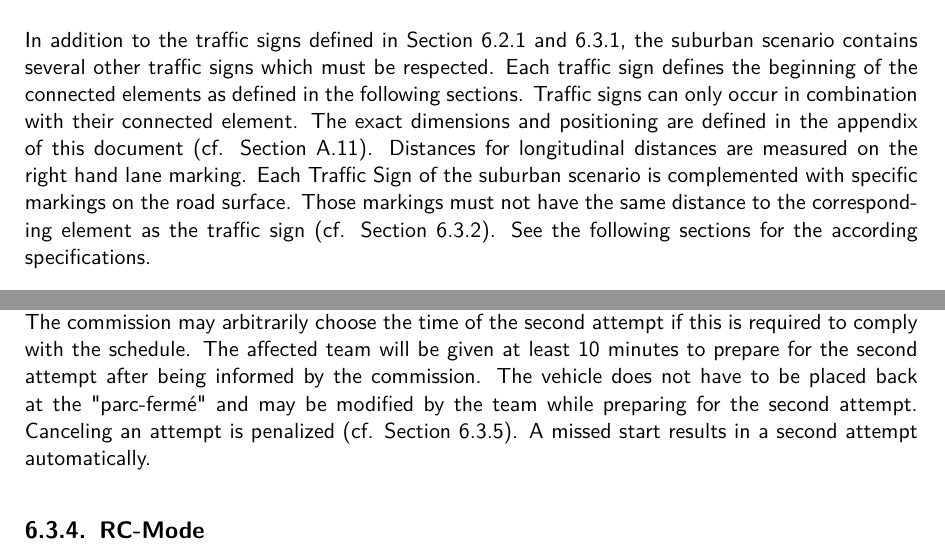
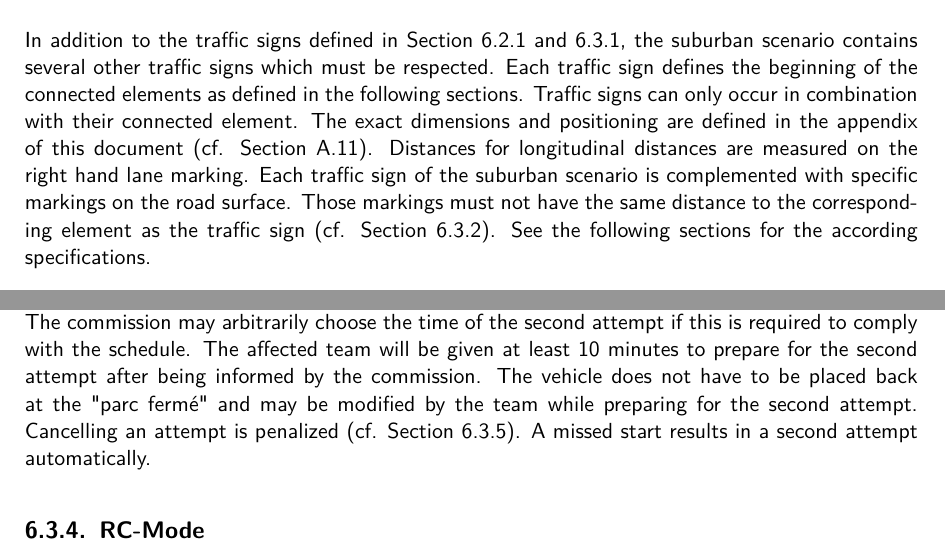
Before and after one commit to CAuDri/regulations, a LaTeX thesis (source/CAuDri-Challenge_Regulations.tex, which reads source/content/obstacle_course.tex): two parts of pages 22 and 24 of 48, joined at a grey line, cut so that both start at the same text. Compiled offline with pdfLaTeX.

Commit message:
Correct some typos

```diff
--- a/source/content/obstacle_course.tex
+++ b/source/content/obstacle_course.tex
@@ -132,7 +132,7 @@ connected elements as defined in the following sections. Traffic signs can only
 occur in combination with their connected element. The exact dimensions and
 positioning are defined in the appendix of this document (cf. Section
 \ref{fig_traffic_signs}). Distances for longitudinal distances are measured on
-the right hand lane marking. Each Traffic Sign of the suburban scenario is
+the right hand lane marking. Each traffic sign of the suburban scenario is
 complemented with specific markings on the road surface. Those markings must
 not have the same distance to the corresponding element as the traffic sign
 (cf. Section \ref{turning}). See the following sections for the according
@@ -252,8 +252,8 @@ first attempt.\\ The commission may arbitrarily choose the time of the second
 attempt if this is required to comply with the schedule. The affected team will
 be given at least 10 minutes to prepare for the second attempt after being
 informed by the commission. The vehicle does not have to be placed back at the
-"parc-fermé" and may be modified by the team while preparing for the second
-attempt. Canceling an attempt is penalized (cf. Section
+"parc fermé" and may be modified by the team while preparing for the second
+attempt. Cancelling an attempt is penalized (cf. Section
 \ref{obstacle_scoring}). A missed start results in a second attempt
 automatically.
 
```
Also changed, not shown: source/content/freedrive_course.tex (+2 -2 lines), source/content/prerequisites.tex (+1 -1 lines).
